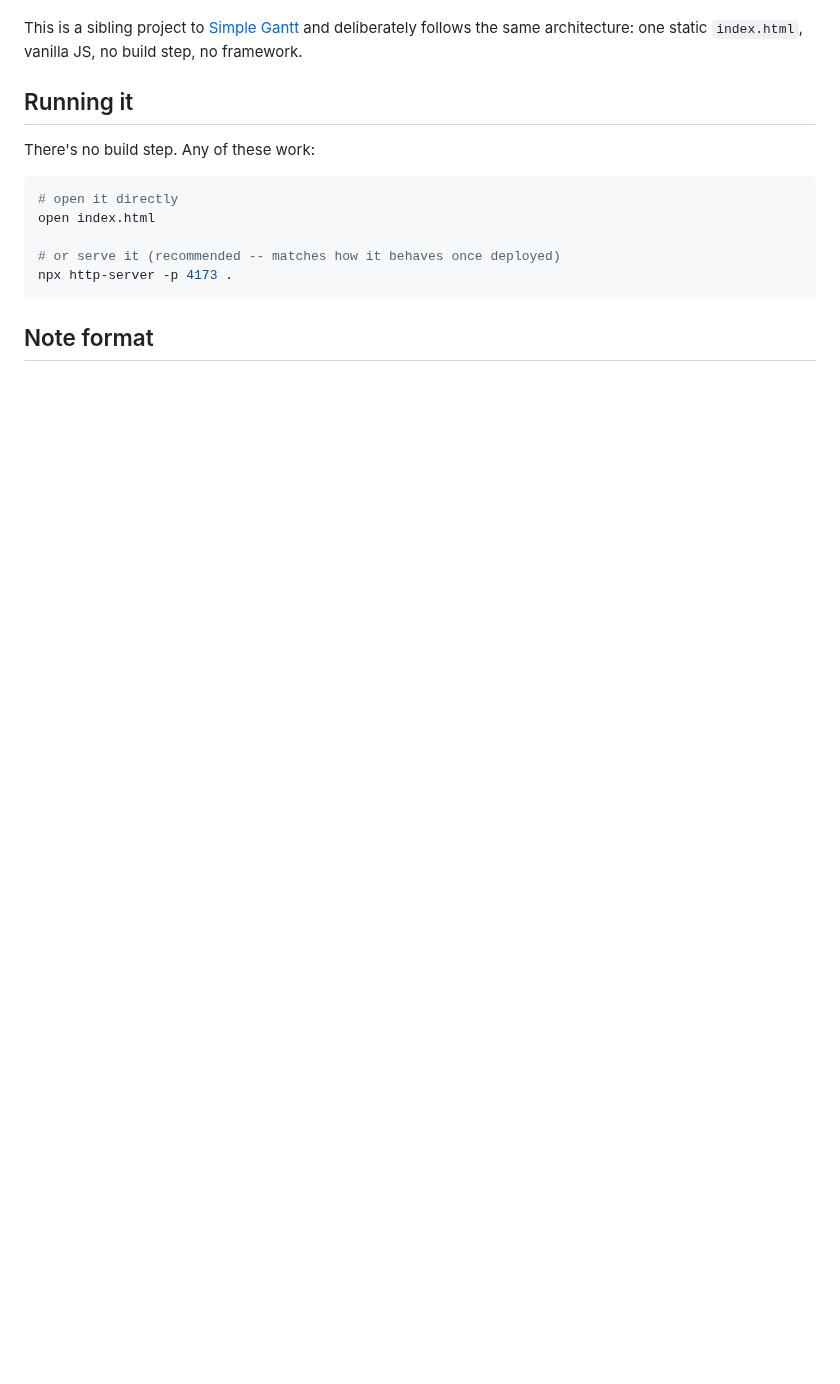
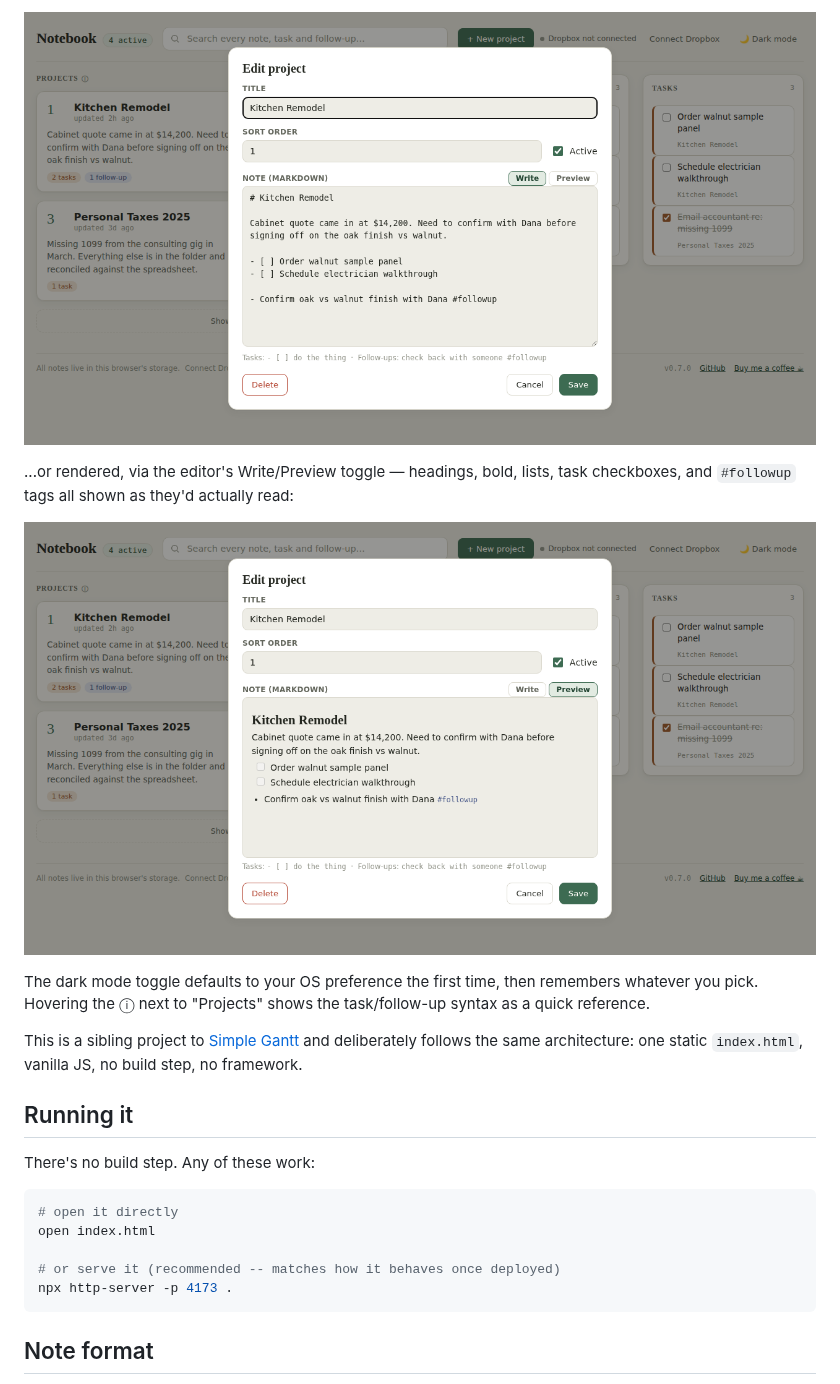
Before and after one commit to adambeltz2/Simple-Productivity, a Markdown page: README.md, the part around one of its changes. Drawn GitHub-style; pictures changed too: screenshots/editor-preview.png (added), screenshots/editor-write.png (added); blank space fills up the shorter version.

```diff
--- a/README.md
+++ b/README.md
@@ -23,3 +31,14 @@ rather than only showing the raw source.
+![Note editor, Write tab](screenshots/editor-write.png)
+
+...or rendered, via the editor's Write/Preview toggle — headings, bold,
+lists, task checkboxes, and `#followup` tags all shown as they'd actually
+read:
+
+![Note editor, Preview tab](screenshots/editor-preview.png)
+
+The dark mode toggle defaults to your OS preference the first time, then
+remembers whatever you pick. Hovering the ⓘ next to "Projects" shows the
+task/follow-up syntax as a quick reference.
 
 This is a sibling project to [Simple Gantt](https://github.com/adambeltz2/Simple-Gantt)
 and deliberately follows the same architecture: one static `index.html`,
```
Also changed, not shown: other parts of README.md (+14 -6 lines), BACKLOG.md (+10 -0 lines), screenshots/dashboard-dark.png (added), screenshots/dashboard-light.png (added).
